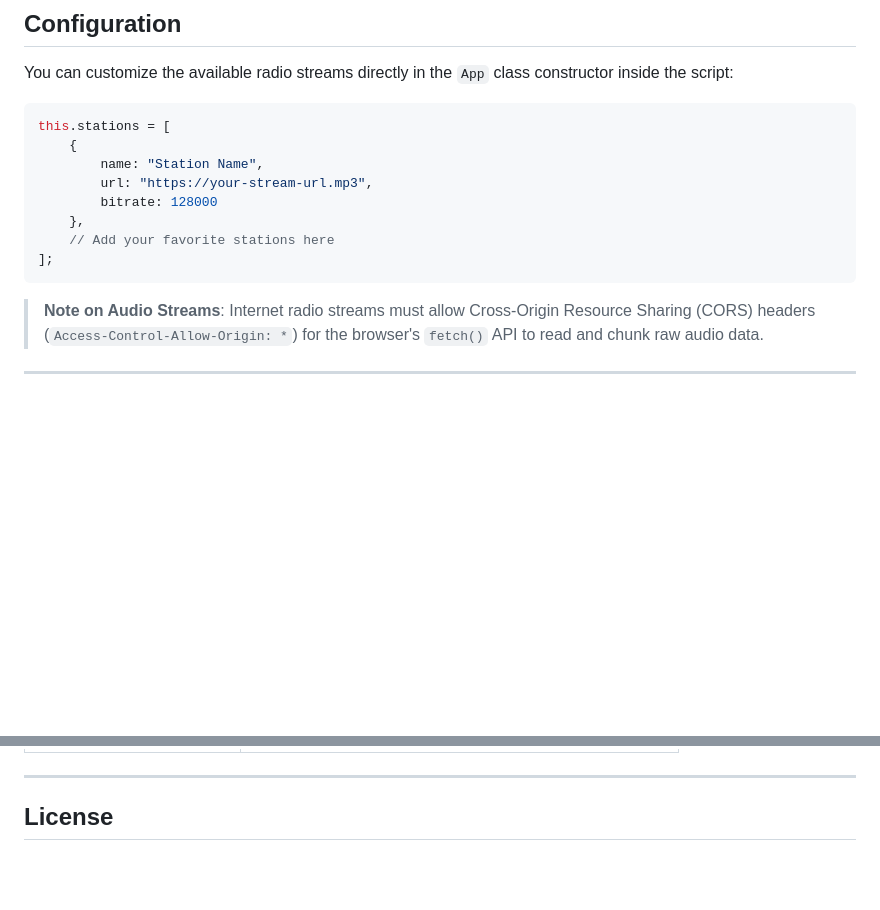
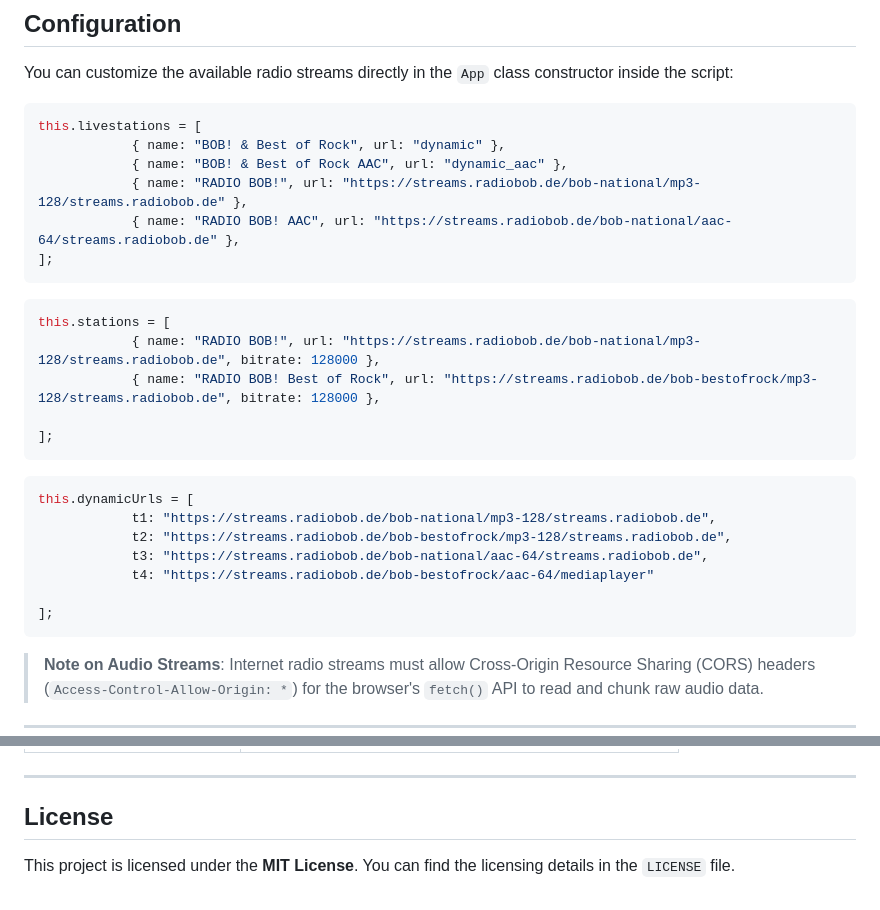
Before and after one commit to ahrenstk/TimeshiftRadioPlayer, a Markdown page: README.md, 2 parts joined by grey strips. GitHub-like rendering; blank space fills up the shorter version.

Commit message:
Revise radio station details in README.md
Updated radio station URLs and added dynamic URLs for audio streams in the README.

````diff
--- a/README.md
+++ b/README.md
@@ -59,15 +59,33 @@ You only need a modern web browser that supports:
 You can customize the available radio streams directly in the `App` class constructor inside the script:
 
 ```javascript
-this.stations = [
-    {
-        name: "Station Name",
-        url: "https://your-stream-url.mp3",
-        bitrate: 128000
-    },
-    // Add your favorite stations here
+this.livestations = [
+            { name: "BOB! & Best of Rock", url: "dynamic" },
+            { name: "BOB! & Best of Rock AAC", url: "dynamic_aac" },
+            { name: "RADIO BOB!", url: "https://streams.radiobob.de/bob-national/mp3-128/streams.radiobob.de" },
+            { name: "RADIO BOB! AAC", url: "https://streams.radiobob.de/bob-national/aac-64/streams.radiobob.de" },
 ];
 ```
+
+
+```javascript
+this.stations = [
+            { name: "RADIO BOB!", url: "https://streams.radiobob.de/bob-national/mp3-128/streams.radiobob.de", bitrate: 128000 },
+            { name: "RADIO BOB! Best of Rock", url: "https://streams.radiobob.de/bob-bestofrock/mp3-128/streams.radiobob.de", bitrate: 128000 },
+
+];
+```
+
+```javascript
+this.dynamicUrls = [
+            t1: "https://streams.radiobob.de/bob-national/mp3-128/streams.radiobob.de",
+            t2: "https://streams.radiobob.de/bob-bestofrock/mp3-128/streams.radiobob.de",
+            t3: "https://streams.radiobob.de/bob-national/aac-64/streams.radiobob.de",
+            t4: "https://streams.radiobob.de/bob-bestofrock/aac-64/mediaplayer"
+
+];
+```
+
 
 > **Note on Audio Streams**: Internet radio streams must allow Cross-Origin Resource Sharing (CORS) headers (`Access-Control-Allow-Origin: *`) for the browser's `fetch()` API to read and chunk raw audio data.
 
@@ -89,3 +107,5 @@ this.stations = [
 
 
 ## License
+
+This project is licensed under the **MIT License**. You can find the licensing details in the `LICENSE` file.
````
